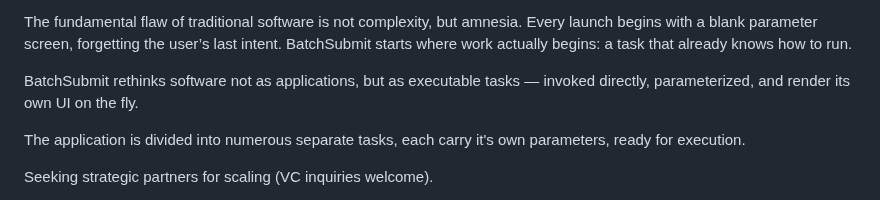
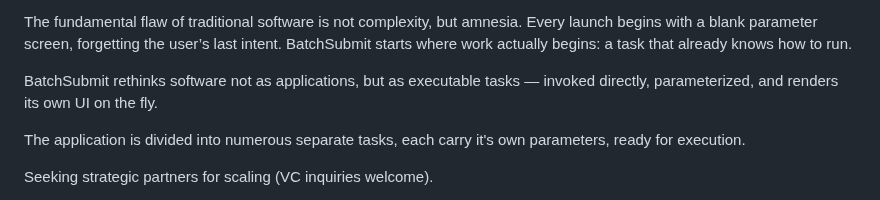
Before and after one commit to socaltiger/BatchSubmit.com, a Markdown page: README.md, the part around the change. Rendered like a GitHub page.

Commit message:
Fix grammatical error in README.md

```diff
--- a/README.md
+++ b/README.md
@@ -2,7 +2,7 @@ BatchSubmit is a lightweight open source Distributed Asynchronous Job Submitting
 
 The fundamental flaw of traditional software is not complexity, but amnesia. Every launch begins with a blank parameter screen, forgetting the user’s last intent. BatchSubmit starts where work actually begins: a task that already knows how to run.<p>
 
-BatchSubmit rethinks software not as applications, but as executable tasks — invoked directly, parameterized, and render its own UI on the fly.<p>
+BatchSubmit rethinks software not as applications, but as executable tasks — invoked directly, parameterized, and renders its own UI on the fly.<p>
 
 The application is divided into numerous separate tasks, each carry it's own parameters, ready for execution.<p>
 
```
